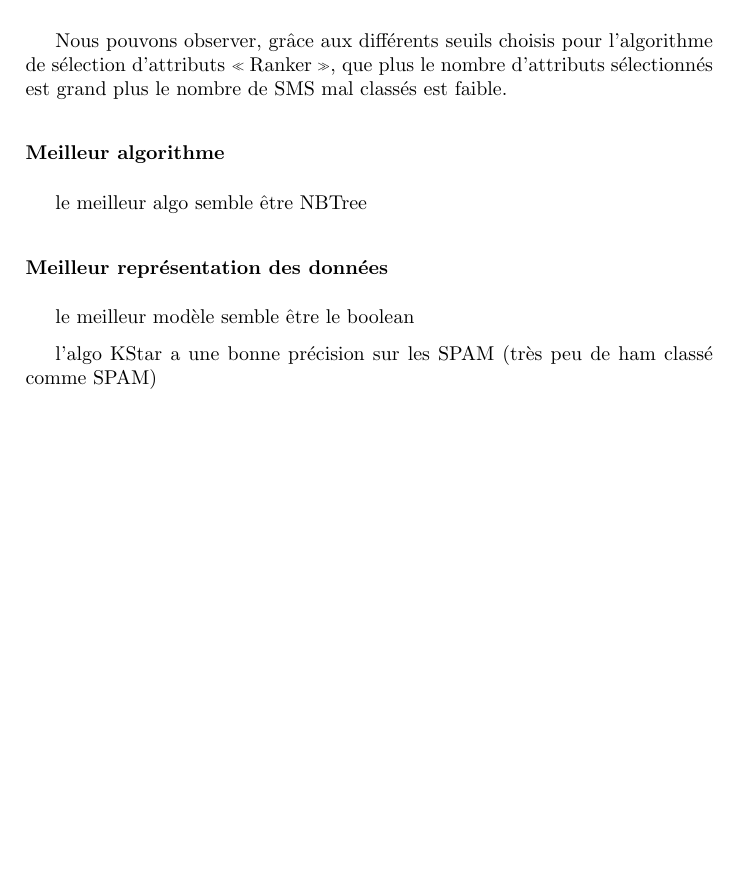
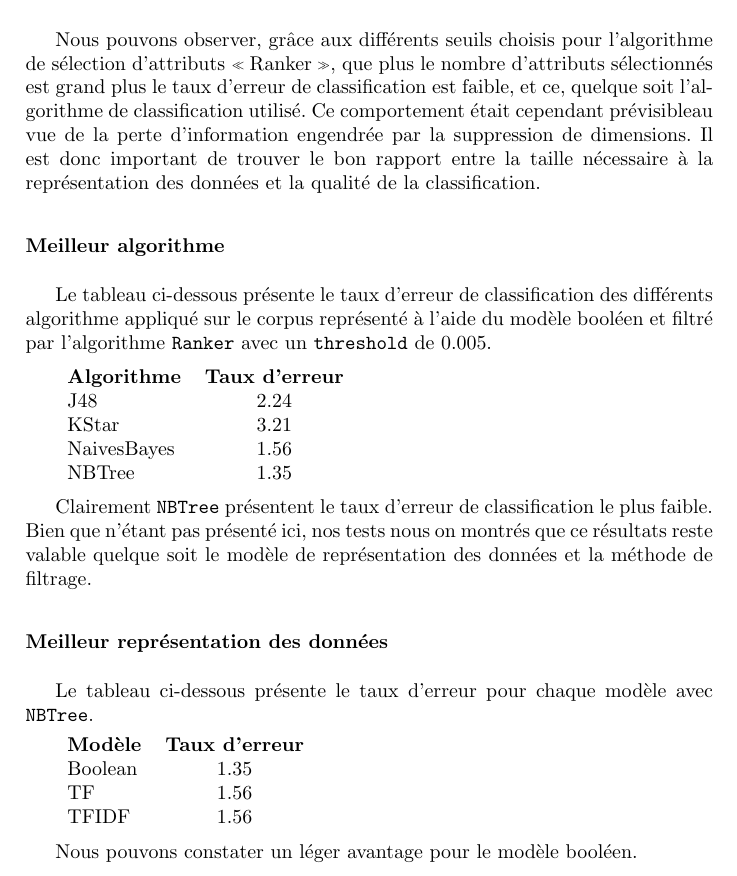
Before and after one commit to sipi/HamSpamGram, a LaTeX book (docs/rapport/rapport_weka.tex, which reads docs/rapport/chap3B_methodes_classif.tex): part of page 11 of 14, cut so that both start at the same text, the shorter picture padded with empty space. Compiled offline with pdfLaTeX.

Commit message:
update 3b

```diff
--- a/docs/rapport/chap3B_methodes_classif.tex
+++ b/docs/rapport/chap3B_methodes_classif.tex
@@ -25,12 +25,33 @@ Afin d'appliquer ces quatre algorithmes sur l'ensemble des fichiers générés d
 Après avoir exécuté les différents algorithmes, nous pouvons faire plusieurs remarques.
 
 \subsubsection{Sélection d'attributs}
-Nous pouvons observer, grâce aux différents seuils choisis pour l'algorithme de sélection d'attributs \og Ranker \fg{}, que plus le nombre d'attributs sélectionnés est grand plus le nombre de SMS mal classés est faible.
+Nous pouvons observer, grâce aux différents seuils choisis pour l'algorithme de sélection d'attributs \og Ranker \fg{}, que plus le nombre d'attributs sélectionnés est grand plus le taux d'erreur de classification est faible, et ce, quelque soit l'algorithme de classification utilisé. Ce comportement était cependant prévisibleau vue de la perte d'information engendrée par la suppression de dimensions. Il est donc important de trouver le bon rapport entre la taille nécessaire à la représentation des données et la qualité de la classification.
 
 \subsubsection{Meilleur algorithme}
-    le meilleur algo semble être NBTree
+
+Le tableau ci-dessous présente le taux d'erreur de classification des différents algorithme appliqué sur le corpus représenté à l'aide du modèle booléen et filtré par l'algorithme \texttt{Ranker} avec un \texttt{threshold} de $0.005$.
+
+\begin{tabular}{l c}
+\textbf{Algorithme} & \textbf{Taux d'erreur}\\
+J48 & 2.24\\
+KStar & 3.21\\
+NaivesBayes & 1.56\\
+NBTree & 1.35\\
+\end{tabular}
+
+Clairement \texttt{NBTree} présentent le taux d'erreur de classification le plus faible. Bien que n'étant pas présenté ici, nos tests nous on montrés que ce résultats reste valable quelque soit le modèle de représentation des données  et la méthode de filtrage.
 
 \subsubsection{Meilleur représentation des données}
-    le meilleur modèle semble être le boolean
 
-    l'algo KStar a une bonne précision sur les SPAM (très peu de ham classé comme SPAM)
+Le tableau ci-dessous présente le taux d'erreur pour chaque modèle avec \texttt{NBTree}.
+
+\begin{tabular}{l c}
+\textbf{Modèle} & \textbf{Taux d'erreur}\\
+Boolean & 1.35\\
+TF & 1.56\\
+TFIDF & 1.56\\
+\end{tabular}
+
+Nous pouvons constater un léger avantage pour le modèle booléen.
+
+%    l'algo KStar a une bonne précision sur les SPAM (très peu de ham classé comme SPAM)
```
